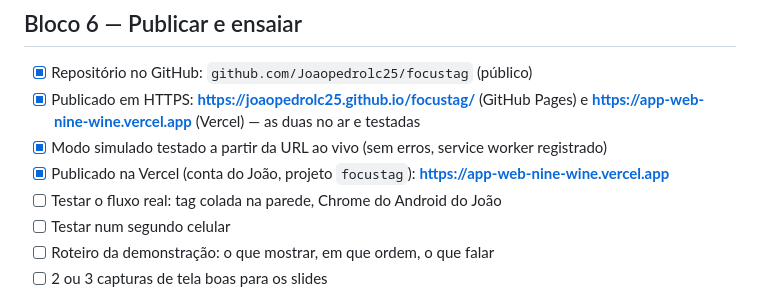
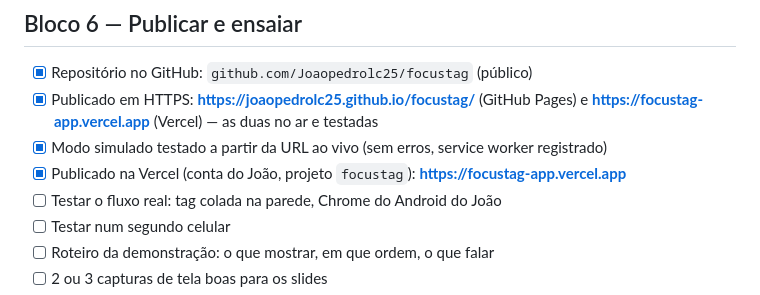
Before and after one commit to Joaopedrolc25/focustag, a Markdown page: CHECKLIST.md, the part around the change. GitHub-like rendering.

```diff
--- a/CHECKLIST.md
+++ b/CHECKLIST.md
@@ -126,9 +126,9 @@ Vale, se sobrar tempo (feitos):
 ## Bloco 6 — Publicar e ensaiar
 
 - [x] Repositório no GitHub: `github.com/Joaopedrolc25/focustag` (público)
-- [x] Publicado em HTTPS: **https://joaopedrolc25.github.io/focustag/** (GitHub Pages) e **https://app-web-nine-wine.vercel.app** (Vercel) — as duas no ar e testadas
+- [x] Publicado em HTTPS: **https://joaopedrolc25.github.io/focustag/** (GitHub Pages) e **https://focustag-app.vercel.app** (Vercel) — as duas no ar e testadas
 - [x] Modo simulado testado a partir da URL ao vivo (sem erros, service worker registrado)
-- [x] Publicado na Vercel (conta do João, projeto `focustag`): **https://app-web-nine-wine.vercel.app**
+- [x] Publicado na Vercel (conta do João, projeto `focustag`): **https://focustag-app.vercel.app**
 - [ ] Testar o fluxo real: tag colada na parede, Chrome do Android do João
 - [ ] Testar num segundo celular
 - [ ] Roteiro da demonstração: o que mostrar, em que ordem, o que falar
```
Also changed, not shown: DIARIO.md (+8 -0 lines).
